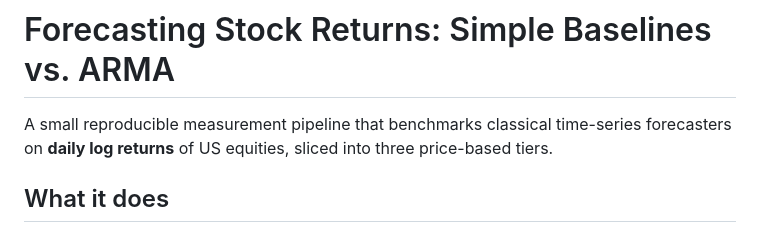
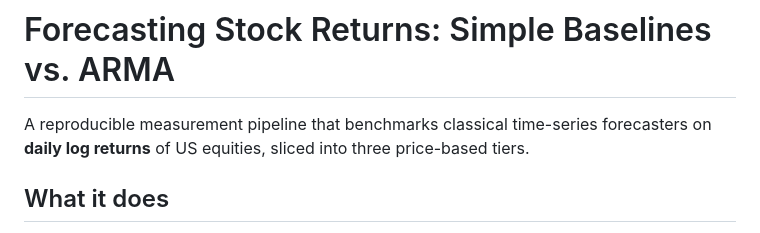
Before and after one commit to JuneKim0007/stock-return-forecasting-baselines, a Markdown page: README.md, the part around the change. Rendered like a GitHub page.

```diff
--- a/README.md
+++ b/README.md
@@ -1,6 +1,6 @@
 # Forecasting Stock Returns: Simple Baselines vs. ARMA
 
-A small reproducible measurement pipeline that benchmarks classical time-series
+A reproducible measurement pipeline that benchmarks classical time-series
 forecasters on **daily log returns** of US equities, sliced into three
 price-based tiers.
 
```
